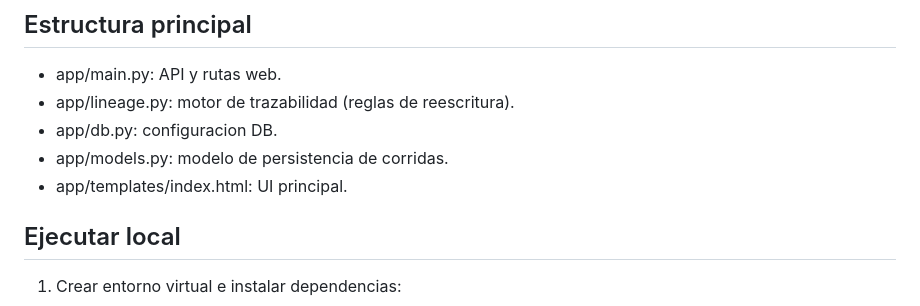
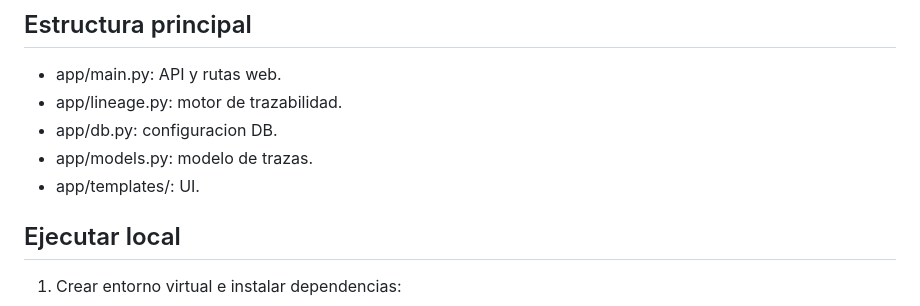
Before and after one commit to jfotinos/Innovacion-Dicsys, a Markdown page: README.md, the part around one of its changes. Drawn GitHub-style.

```diff
--- a/README.md
+++ b/README.md
@@ -153,10 +155,10 @@ Salida esperada del motor:
 ## Estructura principal
 
 - app/main.py: API y rutas web.
-- app/lineage.py: motor de trazabilidad (reglas de reescritura).
+- app/lineage.py: motor de trazabilidad.
 - app/db.py: configuracion DB.
-- app/models.py: modelo de persistencia de corridas.
-- app/templates/index.html: UI principal.
+- app/models.py: modelo de trazas.
+- app/templates/: UI.
 
 ## Ejecutar local
 
```
Also changed, not shown: other parts of README.md (+84 -86 lines).
